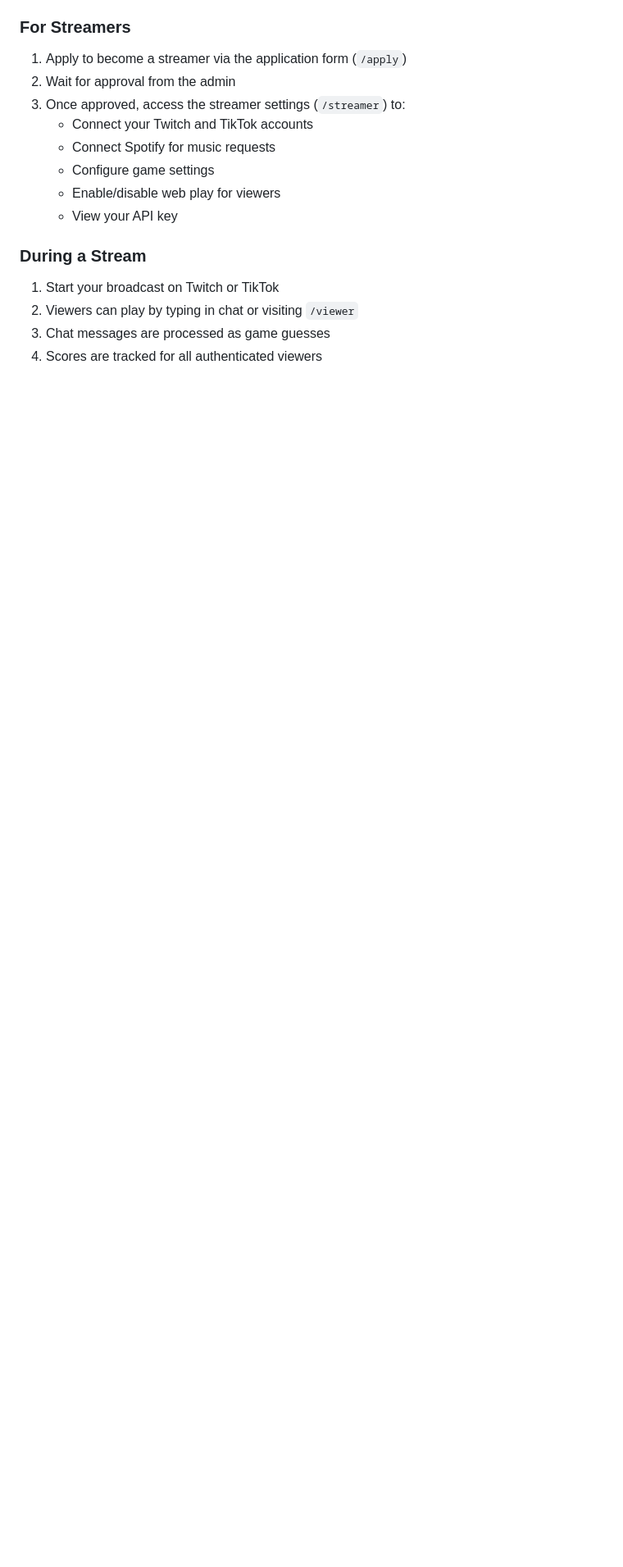
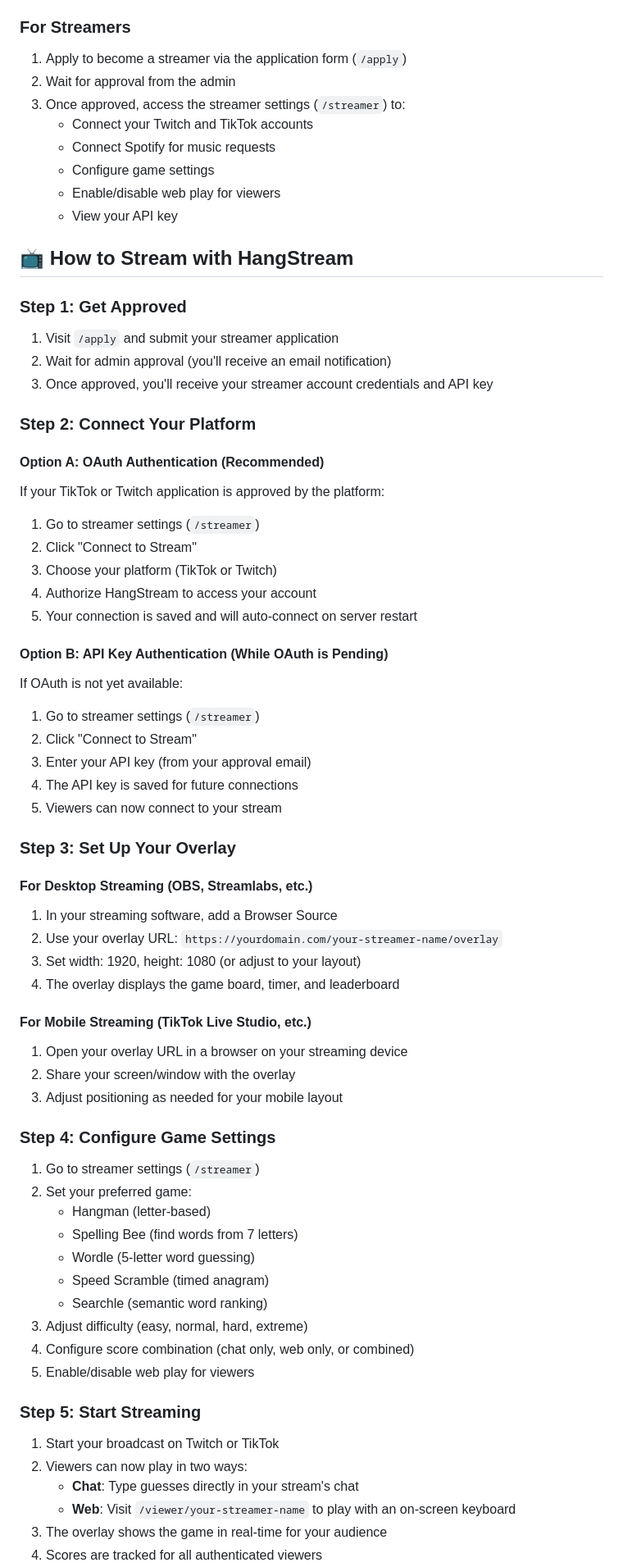
Before and after one commit to OliviaGG/HangStream, a Markdown page: README.md, the part around one of its changes. Shown at 82% size. GitHub-like rendering; blank space fills up the shorter version.

Commit message:
Add comprehensive streaming guide to README
Added a detailed 'How to Stream with HangStream' section explaining the complete streaming setup process for streamers:

- Step-by-step guide from application approval to going live
- Platform connection methods (OAuth vs API key authentication)
- Overlay setup instructions for both desktop (OBS) and mobile streaming
- Game configuration options (5 games, difficulty settings, score combination)
- Two ways viewers can play (chat and web interface)
- Optional features: Spotify music requests, next-game vote, viewer leaderboards

This makes it much easier for new streamers to understand how to get started with HangStream.

Generated with [Devin](https://devin.ai)

Co-Authored-By: Devin <158243242+devin-ai-integration[bot]@users.noreply.github.com>

```diff
--- a/README.md
+++ b/README.md
@@ -103,8 +103,60 @@ npm start
    - Enable/disable web play for viewers
    - View your API key
 
-### During a Stream
+## 📺 How to Stream with HangStream
+
+### Step 1: Get Approved
+1. Visit `/apply` and submit your streamer application
+2. Wait for admin approval (you'll receive an email notification)
+3. Once approved, you'll receive your streamer account credentials and API key
+
+### Step 2: Connect Your Platform
+
+#### Option A: OAuth Authentication (Recommended)
+If your TikTok or Twitch application is approved by the platform:
+1. Go to streamer settings (`/streamer`)
+2. Click "Connect to Stream"
+3. Choose your platform (TikTok or Twitch)
+4. Authorize HangStream to access your account
+5. Your connection is saved and will auto-connect on server restart
+
+#### Option B: API Key Authentication (While OAuth is Pending)
+If OAuth is not yet available:
+1. Go to streamer settings (`/streamer`)
+2. Click "Connect to Stream"
+3. Enter your API key (from your approval email)
+4. The API key is saved for future connections
+5. Viewers can now connect to your stream
+
+### Step 3: Set Up Your Overlay
+
+#### For Desktop Streaming (OBS, Streamlabs, etc.)
+1. In your streaming software, add a Browser Source
+2. Use your overlay URL: `https://yourdomain.com/your-streamer-name/overlay`
+3. Set width: 1920, height: 1080 (or adjust to your layout)
+4. The overlay displays the game board, timer, and leaderboard
+
+#### For Mobile Streaming (TikTok Live Studio, etc.)
+1. Open your overlay URL in a browser on your streaming device
+2. Share your screen/window with the overlay
+3. Adjust positioning as needed for your mobile layout
+
+### Step 4: Configure Game Settings
+1. Go to streamer settings (`/streamer`)
+2. Set your preferred game:
+   - Hangman (letter-based)
+   - Spelling Bee (find words from 7 letters)
+   - Wordle (5-letter word guessing)
+   - Speed Scramble (timed anagram)
+   - Searchle (semantic word ranking)
+3. Adjust difficulty (easy, normal, hard, extreme)
+4. Configure score combination (chat only, web only, or combined)
+5. Enable/disable web play for viewers
+
+### Step 5: Start Streaming
 1. Start your broadcast on Twitch or TikTok
-2. Viewers can play by typing in chat or visiting `/viewer`
-3. Chat messages are processed as game guesses
+2. Viewers can now play in two ways:
+   - **Chat**: Type guesses directly in your stream's chat
+   - **Web**: Visit `/viewer/your-streamer-name` to play with an on-screen keyboard
+3. The overlay shows the game in real-time for your audience
 4. Scores are tracked for all authenticated viewers
```
Also changed, not shown: other parts of README.md (+20 -1 lines).
